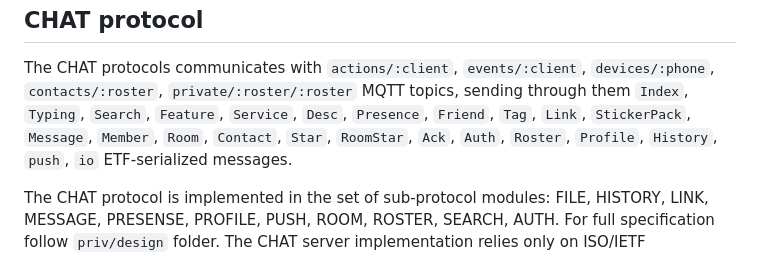
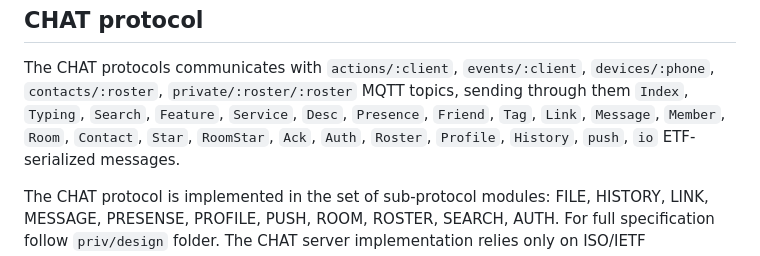
Before and after one commit to synrc/chat, a Markdown page: README.md, the part around the change. Rendered like a GitHub page.

```diff
--- a/README.md
+++ b/README.md
@@ -20,7 +20,7 @@ CHAT protocol
 The CHAT protocols communicates with `actions/:client`, `events/:client`, `devices/:phone`,
 `contacts/:roster`, `private/:roster/:roster` MQTT topics, sending through them
 `Index`, `Typing`, `Search`, `Feature`, `Service`, `Desc`, `Presence`,
-`Friend`, `Tag`,  `Link`, `StickerPack`, `Message`, `Member`, `Room`, `Contact`,
+`Friend`, `Tag`,  `Link`, `Message`, `Member`, `Room`, `Contact`,
 `Star`, `RoomStar`, `Ack`, `Auth`, `Roster`, `Profile`, `History`, `push`, `io`
 ETF-serialized messages.
 
```
